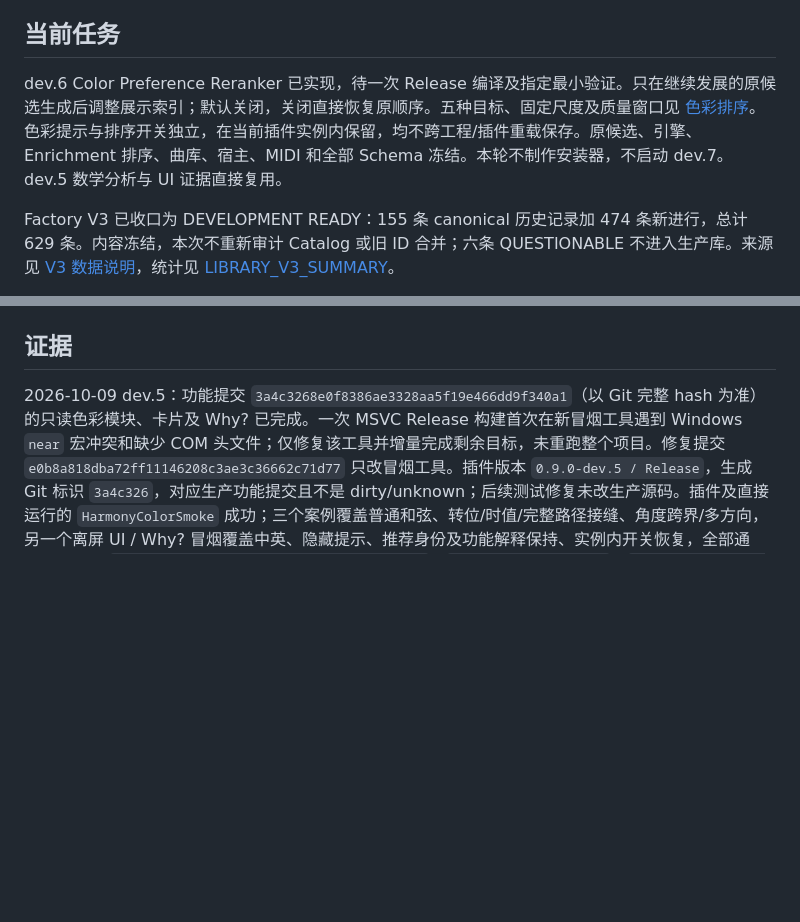
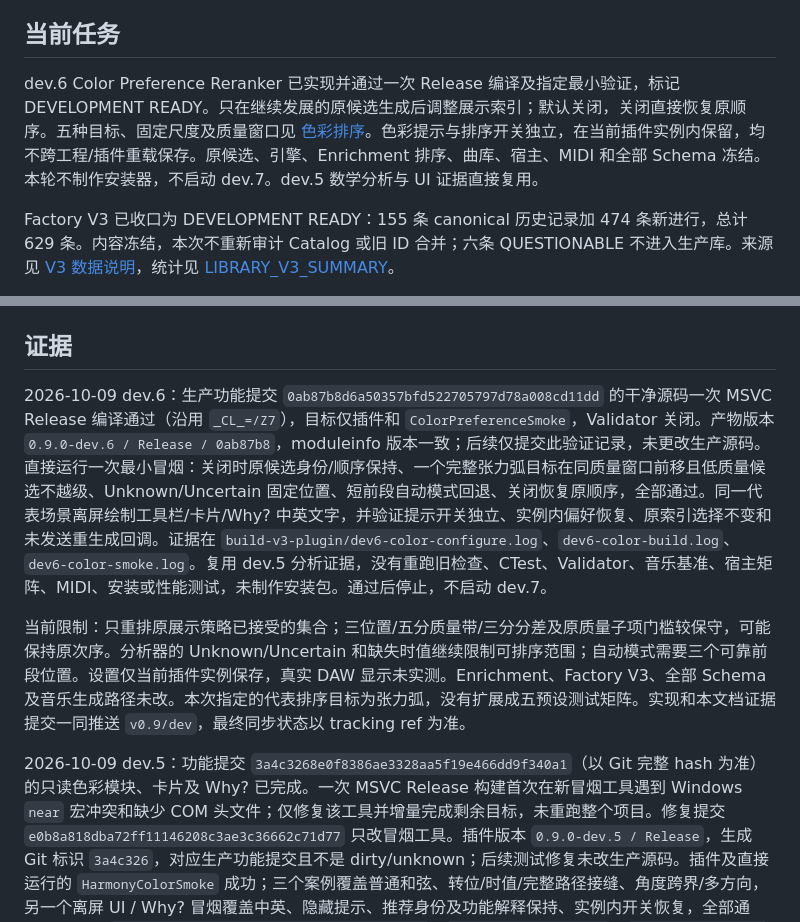
Before and after one commit to OldLai-ctrl/HarmonyContinuation, a Markdown page: NOW.md, 2 parts joined by grey strips. Drawn GitHub-style; blank space fills up the shorter version.

Commit message:
docs(color): record minimal dev.6 verification

```diff
--- a/NOW.md
+++ b/NOW.md
@@ -8,7 +8,7 @@
 
 ## 当前任务
 
-dev.6 Color Preference Reranker 已实现，待一次 Release 编译及指定最小验证。只在继续发展的原候选生成后调整展示索引；默认关闭，关闭直接恢复原顺序。五种目标、固定尺度及质量窗口见 [色彩排序](docs/COLOR_PREFERENCE_RERANKER.md)。色彩提示与排序开关独立，在当前插件实例内保留，均不跨工程/插件重载保存。原候选、引擎、Enrichment 排序、曲库、宿主、MIDI 和全部 Schema 冻结。本轮不制作安装器，不启动 dev.7。dev.5 数学分析与 UI 证据直接复用。
+dev.6 Color Preference Reranker 已实现并通过一次 Release 编译及指定最小验证，标记 DEVELOPMENT READY。只在继续发展的原候选生成后调整展示索引；默认关闭，关闭直接恢复原顺序。五种目标、固定尺度及质量窗口见 [色彩排序](docs/COLOR_PREFERENCE_RERANKER.md)。色彩提示与排序开关独立，在当前插件实例内保留，均不跨工程/插件重载保存。原候选、引擎、Enrichment 排序、曲库、宿主、MIDI 和全部 Schema 冻结。本轮不制作安装器，不启动 dev.7。dev.5 数学分析与 UI 证据直接复用。
 
 Factory V3 已收口为 DEVELOPMENT READY：155 条 canonical 历史记录加 474 条新进行，总计 629 条。内容冻结，本次不重新审计 Catalog 或旧 ID 合并；六条 QUESTIONABLE 不进入生产库。来源见 [V3 数据说明](data/factory-v3/README.md)，统计见 [LIBRARY_V3_SUMMARY](LIBRARY_V3_SUMMARY.md)。
 
@@ -21,6 +21,10 @@ Factory V3 已收口为 DEVELOPMENT READY：155 条 canonical 历史记录加 47
 合并提交为 `32a0d64a71d34cca446b2e05a9cb2b5e32fa971d`，两个父提交分别为原 `v0.9/dev` 基线及 `dcda009`。该干净提交的一次 MSVC Release 编译及两个最小冒烟均通过；可进入 Color Analysis V1。该记录为 dev.4 历史证据；dev.5 附加色彩功能已完成，当前只增加 dev.6 展示排序。合并与本条证据记录一同推送至 `v0.9/dev`，最终同步状态以 Git 的分支和 tracking ref 为准。
 
 ## 证据
+
+2026-10-09 dev.6：生产功能提交 `0ab87b8d6a50357bfd522705797d78a008cd11dd` 的干净源码一次 MSVC Release 编译通过（沿用 `_CL_=/Z7`），目标仅插件和 `ColorPreferenceSmoke`，Validator 关闭。产物版本 `0.9.0-dev.6 / Release / 0ab87b8`，moduleinfo 版本一致；后续仅提交此验证记录，未更改生产源码。直接运行一次最小冒烟：关闭时原候选身份/顺序保持、一个完整张力弧目标在同质量窗口前移且低质量候选不越级、Unknown/Uncertain 固定位置、短前段自动模式回退、关闭恢复原顺序，全部通过。同一代表场景离屏绘制工具栏/卡片/Why? 中英文字，并验证提示开关独立、实例内偏好恢复、原索引选择不变和未发送重生成回调。证据在 `build-v3-plugin/dev6-color-configure.log`、`dev6-color-build.log`、`dev6-color-smoke.log`。复用 dev.5 分析证据，没有重跑旧检查、CTest、Validator、音乐基准、宿主矩阵、MIDI、安装或性能测试，未制作安装包。通过后停止，不启动 dev.7。
+
+当前限制：只重排原展示策略已接受的集合；三位置/五分质量带/三分分差及原质量子项门槛较保守，可能保持原次序。分析器的 Unknown/Uncertain 和缺失时值继续限制可排序范围；自动模式需要三个可靠前段位置。设置仅当前插件实例保存，真实 DAW 显示未实测。Enrichment、Factory V3、全部 Schema 及音乐生成路径未改。本次指定的代表排序目标为张力弧，没有扩展成五预设测试矩阵。实现和本文档证据提交一同推送 `v0.9/dev`，最终同步状态以 tracking ref 为准。
 
 2026-10-09 dev.5：功能提交 `3a4c3268e0f8386ae3328aa5f19e466dd9f340a1`（以 Git 完整 hash 为准）的只读色彩模块、卡片及 Why? 已完成。一次 MSVC Release 构建首次在新冒烟工具遇到 Windows `near` 宏冲突和缺少 COM 头文件；仅修复该工具并增量完成剩余目标，未重跑整个项目。修复提交 `e0b8a818dba72ff11146208c3ae3c36662c71d77` 只改冒烟工具。插件版本 `0.9.0-dev.5 / Release`，生成 Git 标识 `3a4c326`，对应生产功能提交且不是 dirty/unknown；后续测试修复未改生产源码。插件及直接运行的 `HarmonyColorSmoke` 成功；三个案例覆盖普通和弦、转位/时值/完整路径接缝、角度跨界/多方向，另一个离屏 UI / Why? 冒烟覆盖中英、隐藏提示、推荐身份及功能解释保持、实例内开关恢复，全部通过。日志为 `build-v3-plugin/dev5-color-configure.log`、`dev5-color-build.log`、`dev5-color-build-finish.log`、`dev5-color-smoke.log`。未运行任何历史套件、Validator、音乐基准、宿主矩阵或安装器测试，未打包安装器；通过后停止测试。
 
```
